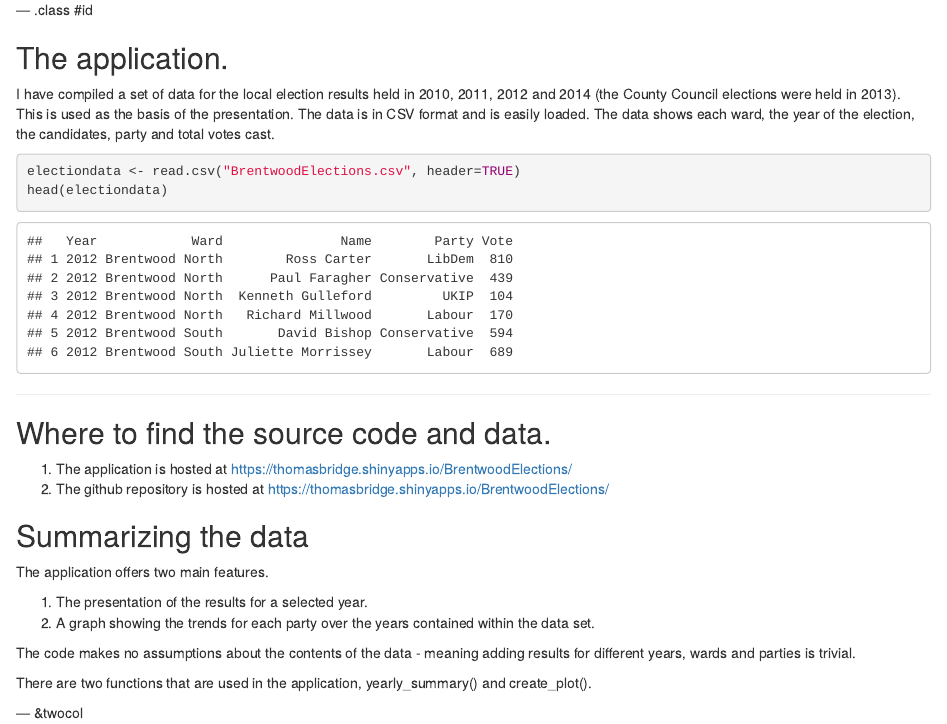
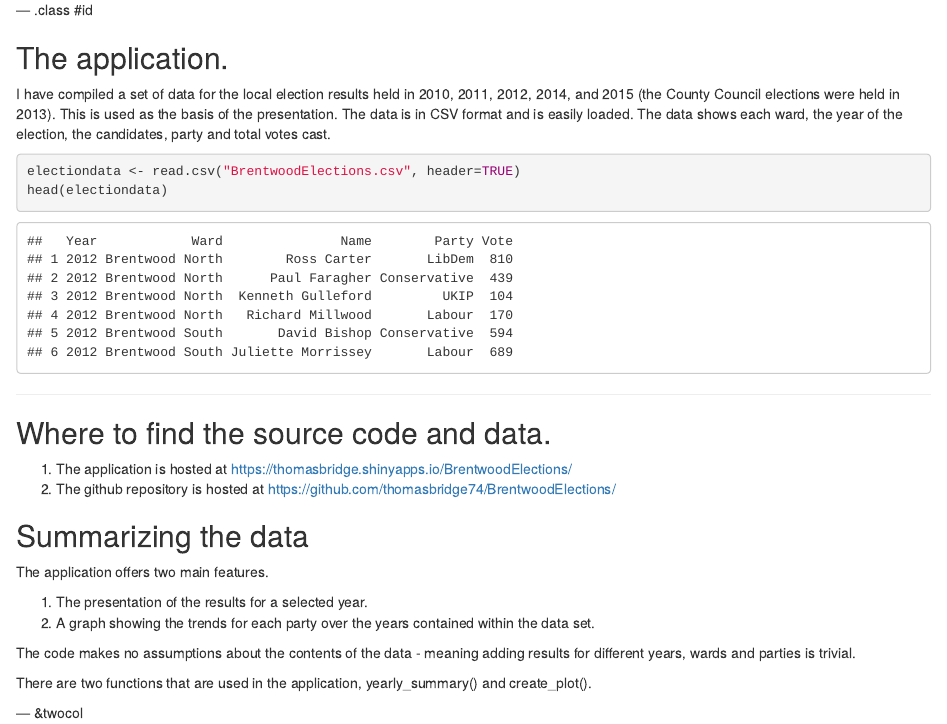
Before and after one commit to thomasbridge74/BrentwoodElections, an R Markdown document (BrentwoodResults/index.Rmd): the page in a window 1100 px wide, from 580 px down. Rendered offline with R 4.5, knitr and Pandoc, with nearby package versions.

Commit message:
2015 results

````diff
--- a/BrentwoodResults/index.Rmd
+++ b/BrentwoodResults/index.Rmd
@@ -24,7 +24,7 @@ side by the M25 ring road.
 
 ## The application.
 
-I have compiled a set of data for the local election results held in 2010, 2011, 2012 and 2014 (the County Council elections were held in 2013).   This is used as the basis of the presentation.  The data is in CSV format and is
+I have compiled a set of data for the local election results held in 2010, 2011, 2012, 2014, and 2015 (the County Council elections were held in 2013).   This is used as the basis of the presentation.  The data is in CSV format and is
 easily loaded. The data shows each ward, the year of the election, the candidates, party and total votes cast.
 
 ```{r loaddata}
@@ -37,7 +37,7 @@ head(electiondata)
 ## Where to find the source code and data.
 
 1.  The application is hosted at https://thomasbridge.shinyapps.io/BrentwoodElections/
-2.  The github repository is hosted at https://thomasbridge.shinyapps.io/BrentwoodElections/
+2.  The github repository is hosted at https://github.com/thomasbridge74/BrentwoodElections/
 
 ## Summarizing the data
 
````
